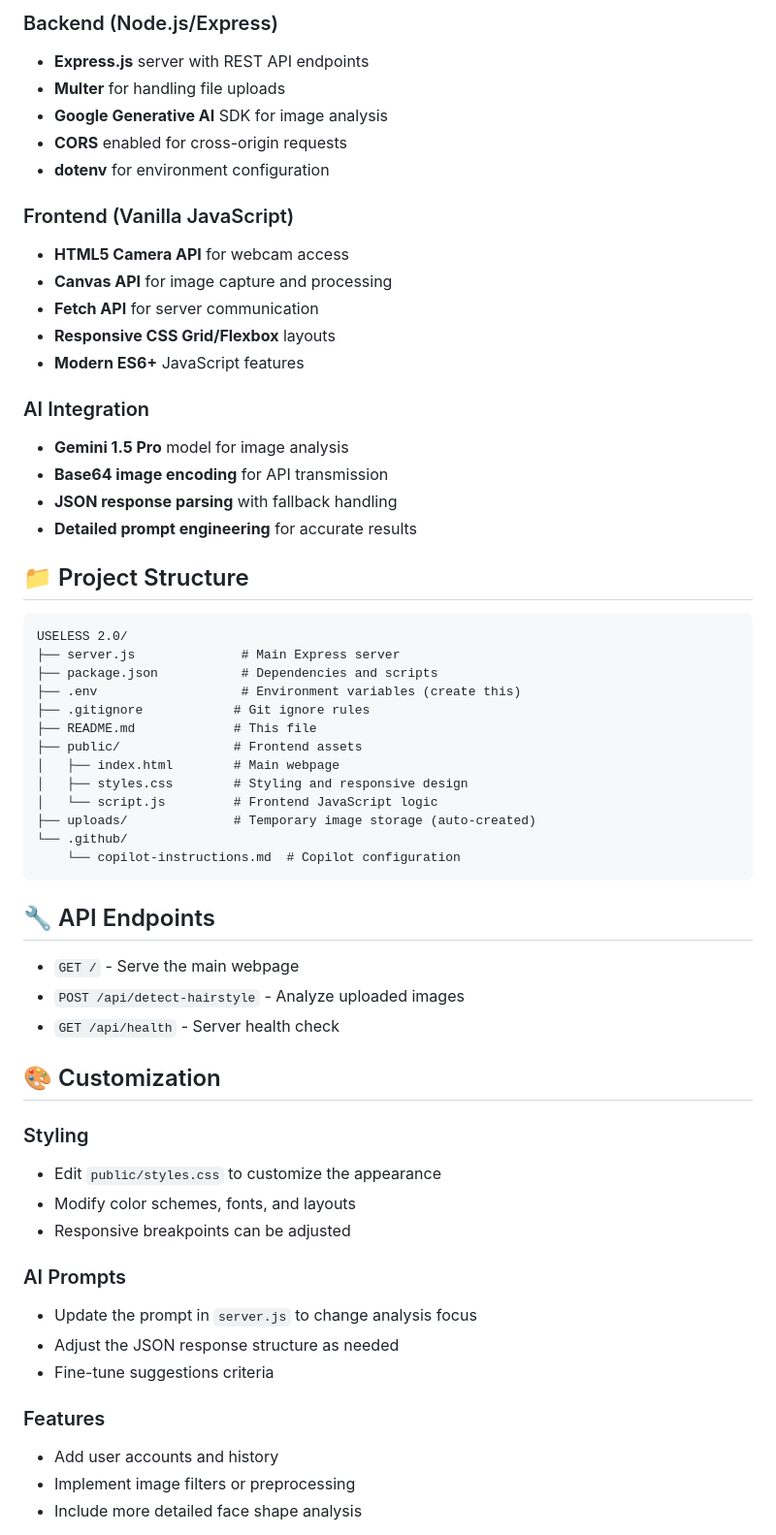
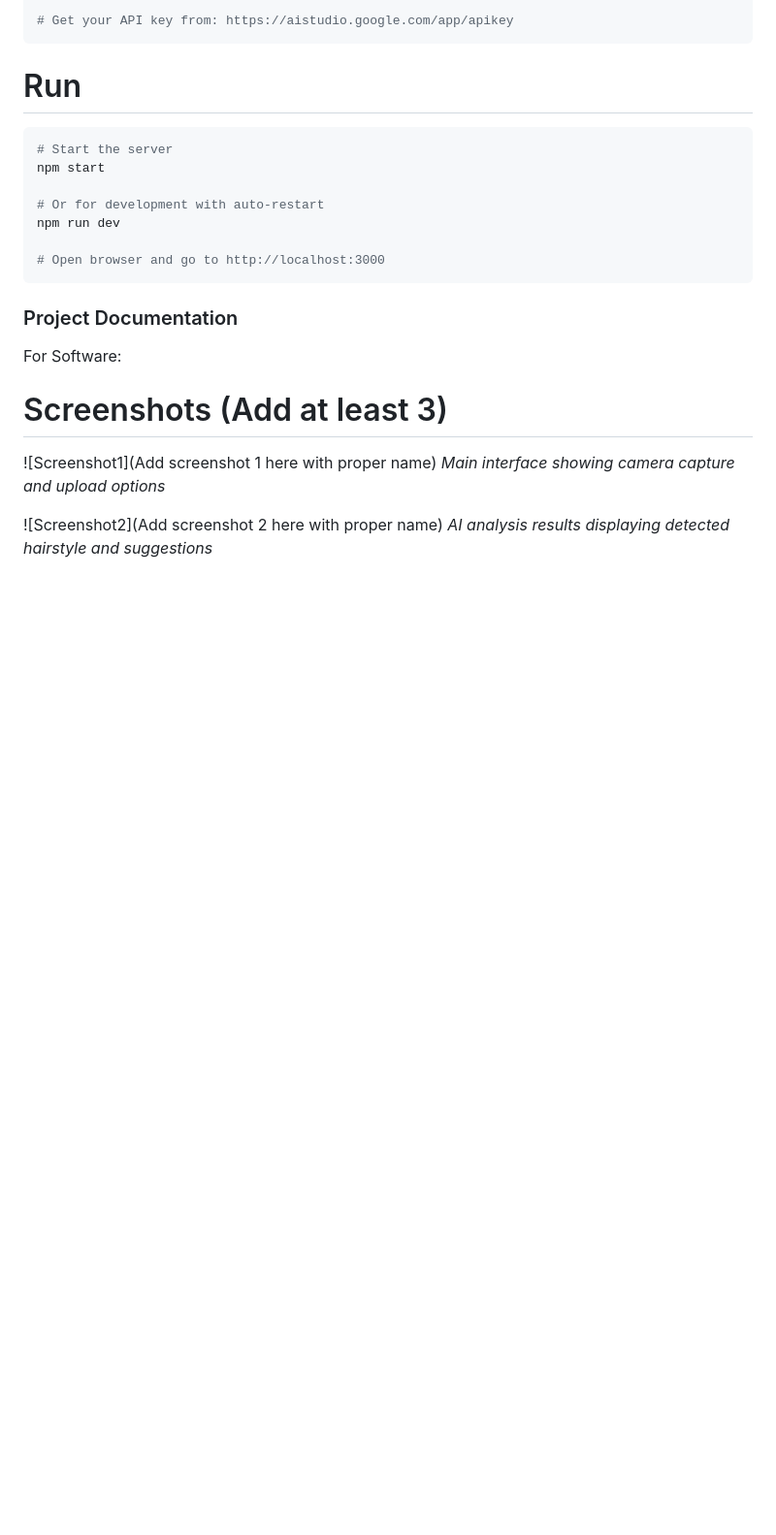
Before and after one commit to nerd-sriji/GlowUporThrowUp, a Markdown page: README.md, the part around one of its changes. Shown at 97% size. Rendered like a GitHub page; blank space fills up the shorter version.

````diff
--- a/README.md
+++ b/README.md
@@ -79,61 +57,24 @@ A modern web application that uses Google's Gemini AI to detect your current hai
-### Backend (Node.js/Express)
-- **Express.js** server with REST API endpoints
-- **Multer** for handling file uploads
-- **Google Generative AI** SDK for image analysis
-- **CORS** enabled for cross-origin requests
-- **dotenv** for environment configuration
-
-### Frontend (Vanilla JavaScript)
-- **HTML5 Camera API** for webcam access
-- **Canvas API** for image capture and processing
-- **Fetch API** for server communication
-- **Responsive CSS Grid/Flexbox** layouts
-- **Modern ES6+** JavaScript features
-
-### AI Integration
-- **Gemini 1.5 Pro** model for image analysis
-- **Base64 image encoding** for API transmission
-- **JSON response parsing** with fallback handling
-- **Detailed prompt engineering** for accurate results
-
-## 📁 Project Structure
-
-```
-USELESS 2.0/
-├── server.js              # Main Express server
-├── package.json           # Dependencies and scripts
-├── .env                   # Environment variables (create this)
-├── .gitignore            # Git ignore rules
-├── README.md             # This file
-├── public/               # Frontend assets
-│   ├── index.html        # Main webpage
-│   ├── styles.css        # Styling and responsive design
-│   └── script.js         # Frontend JavaScript logic
-├── uploads/              # Temporary image storage (auto-created)
-└── .github/
-    └── copilot-instructions.md  # Copilot configuration
+# Get your API key from: https://aistudio.google.com/app/apikey
 ```
 
-## 🔧 API Endpoints
+# Run
+```bash
+# Start the server
+npm start
 
-- `GET /` - Serve the main webpage
-- `POST /api/detect-hairstyle` - Analyze uploaded images
-- `GET /api/health` - Server health check
+# Or for development with auto-restart
+npm run dev
 
-## 🎨 Customization
+# Open browser and go to http://localhost:3000
+```
 
-### Styling
-- Edit `public/styles.css` to customize the appearance
-- Modify color schemes, fonts, and layouts
-- Responsive breakpoints can be adjusted
+### Project Documentation
+For Software:
 
-### AI Prompts
-- Update the prompt in `server.js` to change analysis focus
-- Adjust the JSON response structure as needed
-- Fine-tune suggestions criteria
+# Screenshots (Add at least 3)
+![Screenshot1](Add screenshot 1 here with proper name)
+*Main interface showing camera capture and upload options*
 
-### Features
-- Add user accounts and history
-- Implement image filters or preprocessing
-- Include more detailed face shape analysis
+![Screenshot2](Add screenshot 2 here with proper name)
+*AI analysis results displaying detected hairstyle and suggestions*
 
````
Also changed, not shown: other parts of README.md (+54 -149 lines).
